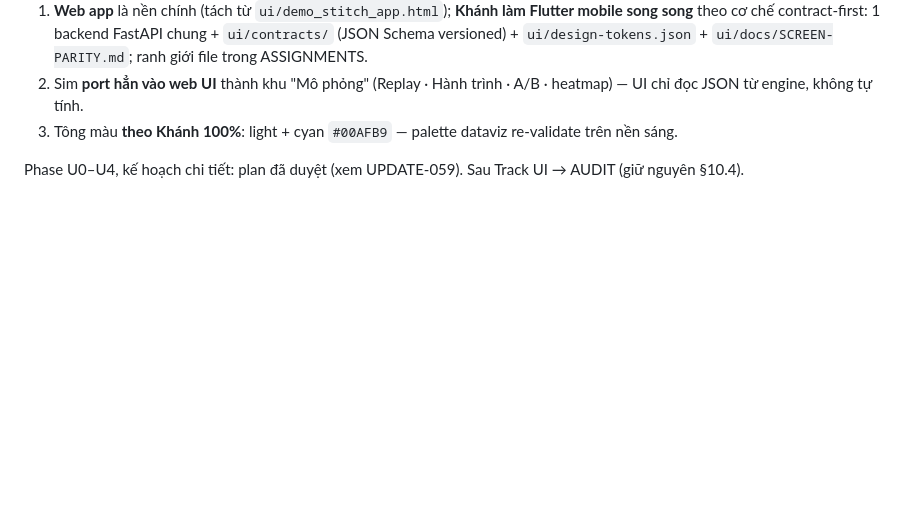
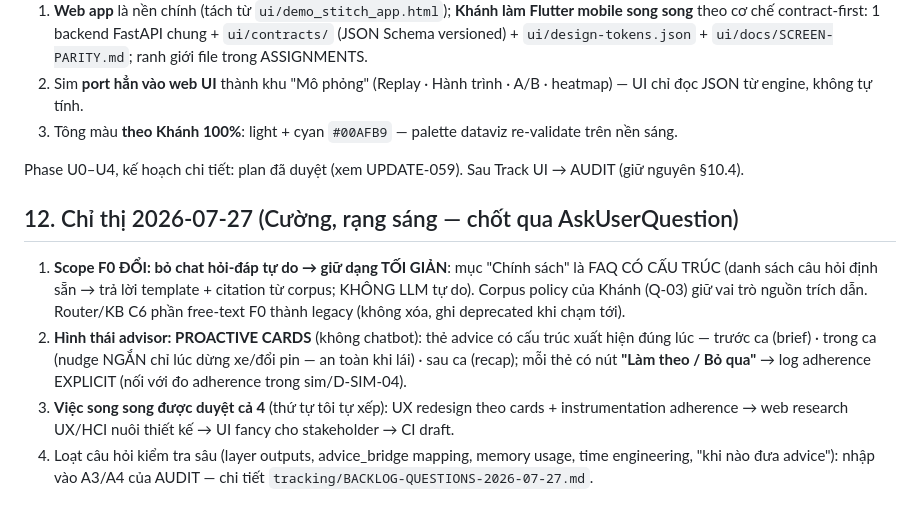
Before and after one commit to Itvc0110/GSM-Driver-Agent, a Markdown page: tracking/DIRECTIVES-2026-07-24.md, the part around the change. Drawn GitHub-style; blank space fills up the shorter version.

```diff
--- a/tracking/DIRECTIVES-2026-07-24.md
+++ b/tracking/DIRECTIVES-2026-07-24.md
@@ -132,3 +132,18 @@ thành 1 phần của project… không cần build UI mock nữa mà build th
 3. Tông màu **theo Khánh 100%**: light + cyan `#00AFB9` — palette dataviz re-validate trên nền sáng.
 
 Phase U0–U4, kế hoạch chi tiết: plan đã duyệt (xem UPDATE-059). Sau Track UI → AUDIT (giữ nguyên §10.4).
+
+## 12. Chỉ thị 2026-07-27 (Cường, rạng sáng — chốt qua AskUserQuestion)
+
+1. **Scope F0 ĐỔI: bỏ chat hỏi-đáp tự do → giữ dạng TỐI GIẢN**: mục "Chính sách" là FAQ CÓ CẤU
+   TRÚC (danh sách câu hỏi định sẵn → trả lời template + citation từ corpus; KHÔNG LLM tự do).
+   Corpus policy của Khánh (Q-03) giữ vai trò nguồn trích dẫn. Router/KB C6 phần free-text F0
+   thành legacy (không xóa, ghi deprecated khi chạm tới).
+2. **Hình thái advisor: PROACTIVE CARDS** (không chatbot): thẻ advice có cấu trúc xuất hiện đúng
+   lúc — trước ca (brief) · trong ca (nudge NGẮN chỉ lúc dừng xe/đổi pin — an toàn khi lái) ·
+   sau ca (recap); mỗi thẻ có nút **"Làm theo / Bỏ qua"** → log adherence EXPLICIT (nối với đo
+   adherence trong sim/D-SIM-04).
+3. **Việc song song được duyệt cả 4** (thứ tự tôi tự xếp): UX redesign theo cards + instrumentation
+   adherence → web research UX/HCI nuôi thiết kế → UI fancy cho stakeholder → CI draft.
+4. Loạt câu hỏi kiểm tra sâu (layer outputs, advice_bridge mapping, memory usage, time engineering,
+   "khi nào đưa advice"): nhập vào A3/A4 của AUDIT — chi tiết `tracking/BACKLOG-QUESTIONS-2026-07-27.md`.
```
Also changed, not shown: tracking/BACKLOG-QUESTIONS-2026-07-27.md (added, +32 -0 lines).
